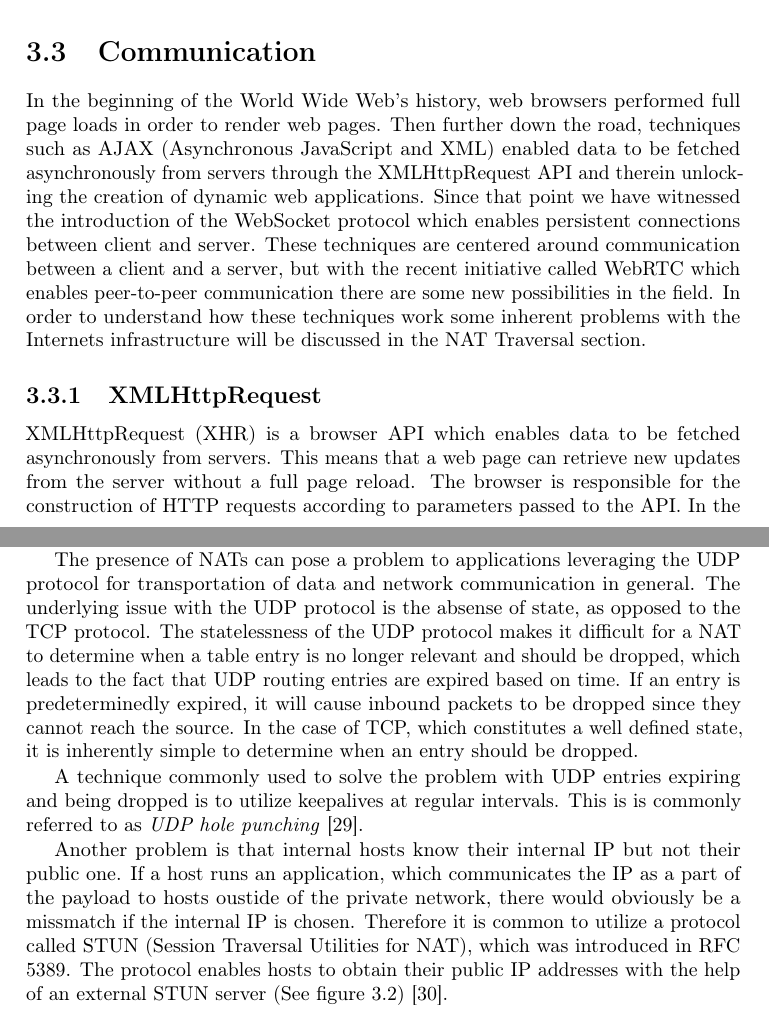
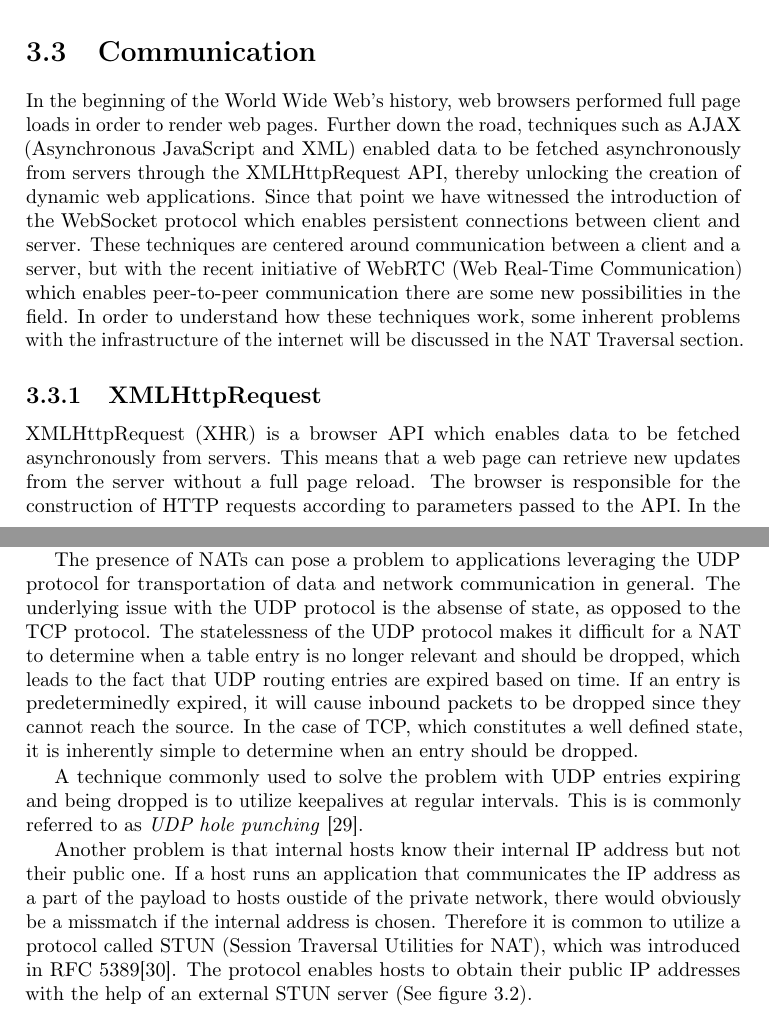
Before and after one commit to rymdjs/report, a LaTeX document (Layout.tex, which reads sections/technical_background.tex): two parts of pages 13 and 14 of 45, joined at a grey line, cut so that both start at the same text. Compiled offline with pdfLaTeX.

Commit message:
crypto and network tweak

```diff
--- a/sections/technical_background.tex
+++ b/sections/technical_background.tex
@@ -220,10 +220,11 @@ Bitcoin and its derivatives have a built-in scripting language that runs on top
 \subsection{Keybase}
 Keybase \cite{Keybase:Online} is another recent initiative that intends to solve the distribution of public keys. It is essentially a HTTP-interface that maps keys to identities. While keys themselves are stored centrally at Keybase's servers, it utilizes social media for proofs. The idea is that a Keybase user will put proofs of their Keybase identity on public social media services like Twitter or Github, and the Keybase client will refer to these to make sure that the given key corresponds to the user of these social media accounts. It ties identities to keys as long as a user's Keybase and social media accounts are not all compromised.
 
+
 \section{Communication}
-In the beginning of the World Wide Web's history, web browsers performed full page loads in order to render web pages. Then further down the road, techniques such as AJAX (Asynchronous JavaScript and XML) enabled data to be fetched asynchronously from servers through the XMLHttpRequest API and therein unlocking the creation of dynamic web applications. Since that point we have witnessed the introduction of the WebSocket protocol which enables persistent connections between client and server. These techniques are centered around communication between a client and a server, but with the recent initiative called WebRTC which enables peer-to-peer communication there are some new possibilities in the field. In order to understand how these techniques work some inherent problems with the Internets infrastructure will be discussed in the NAT Traversal section.
+In the beginning of the World Wide Web's history, web browsers performed full page loads in order to render web pages. Further down the road, techniques such as AJAX (Asynchronous JavaScript and XML) enabled data to be fetched asynchronously from servers through the XMLHttpRequest API, thereby unlocking the creation of dynamic web applications. Since that point we have witnessed the introduction of the WebSocket protocol which enables persistent connections between client and server. These techniques are centered around communication between a client and a server, but with the recent initiative of WebRTC (Web Real-Time Communication) which enables peer-to-peer communication there are some new possibilities in the field. In order to understand how these techniques work, some inherent problems with the infrastructure of the internet will be discussed in the NAT Traversal section.
 
 \subsection{XMLHttpRequest}
-XMLHttpRequest (XHR) is a browser API which enables data to be fetched asynchronously from servers. This means that a web page can retrieve new updates from the server without a full page reload. The browser is responsible for the construction of HTTP requests according to parameters passed to the API. In the use case where real-time updates from the server are desired, a common technique is to poll the server at regular intervals as the possibilities for streaming are limited. Although the name of the API suggests that data transfers are limited to XML this is not the case, the name is nothing more than a remnant of the past \cite{XHR:Online}.
+XMLHttpRequest (XHR) is a browser API which enables data to be fetched asynchronously from servers. This means that a web page can retrieve new updates from the server without a full page reload. The browser is responsible for the construction of HTTP requests according to parameters passed to the API. In the use case where real-time updates from the server are desired, a common technique is to poll the server at regular intervals as the possibilities for streaming are limited. Although the name of the API suggests that data transfers are limited to XML, this is not the case and the name is nothing more than a remnant of the past \cite{XHR:Online}. Today it is much more common to transport data in the form of JavaScript-serialized objects, also known as \emph{JSON} (JavaScript Object Notation).
 
 \subsection{WebSocket}
@@ -247,7 +248,7 @@ The presence of NATs can pose a problem to applications leveraging the UDP proto
 
 A technique commonly used to solve the problem with UDP entries expiring and being dropped is to utilize keepalives at regular intervals. This is is commonly referred to as \emph{UDP hole punching} \cite{UDPHolePunching:Online}.
 
-Another problem is that internal hosts know their internal IP but not their public one. If a host runs an application, which communicates the IP as a part of the payload to hosts oustide of the private network, there would obviously be a missmatch if the internal IP is chosen. Therefore it is common to utilize a protocol called STUN (Session Traversal Utilities for NAT), which was introduced in RFC 5389. The protocol enables hosts to obtain their public IP addresses with the help of an external STUN server (See figure~\ref{fig:WebRTC - STUN}) \cite{RFC5389:Online}.
+Another problem is that internal hosts know their internal IP address but not their public one. If a host runs an application that communicates the IP address as a part of the payload to hosts oustide of the private network, there would obviously be a missmatch if the internal address is chosen. Therefore it is common to utilize a protocol called STUN (Session Traversal Utilities for NAT), which was introduced in RFC 5389\cite{RFC5389:Online}. The protocol enables hosts to obtain their public IP addresses with the help of an external STUN server (See figure~\ref{fig:WebRTC - STUN}).
 
 \begin{figure}[htp]
 \centering
```
Also changed, not shown: sections/technical_background.tex (6 more changed lines).
